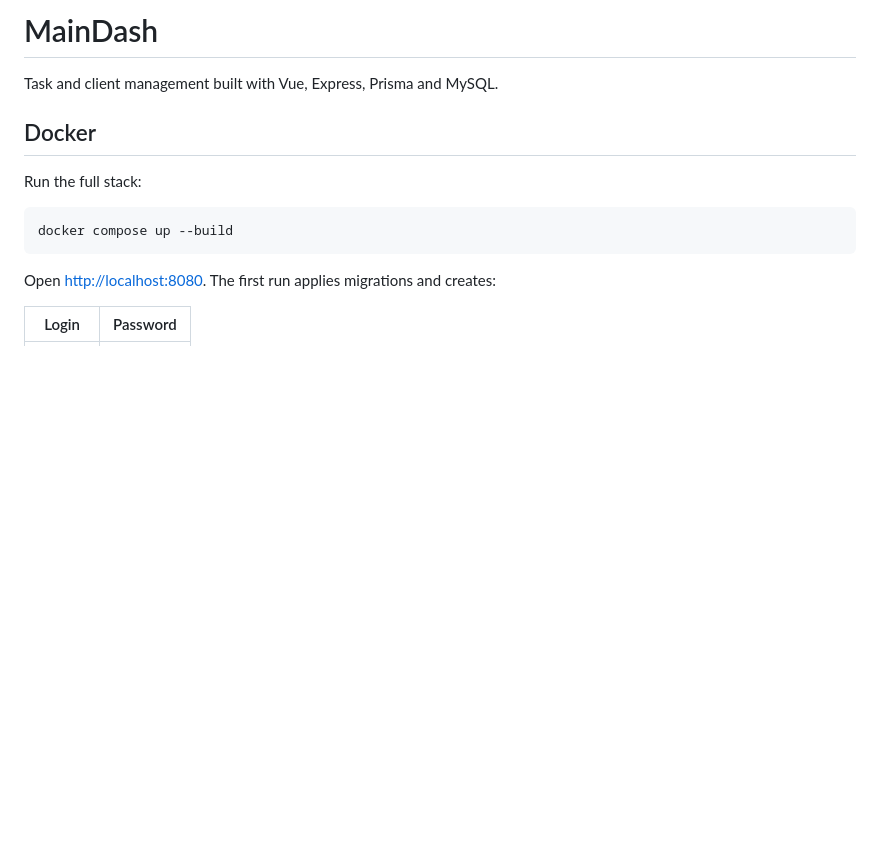
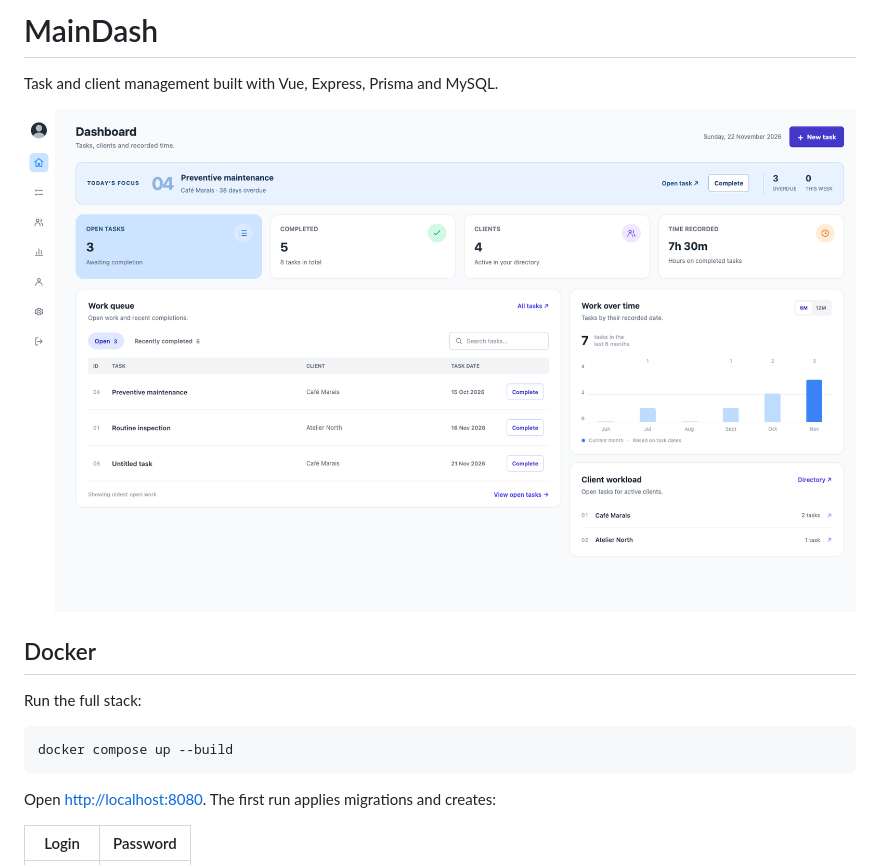
Before and after one commit to Yvesei/MainDASH, a Markdown page: README.md, the part around the change. Drawn GitHub-style; pictures changed too: docs/maindash.png (added); blank space fills up the shorter version.

Commit message:
Add dashboard preview to README

```diff
--- a/README.md
+++ b/README.md
@@ -1,6 +1,8 @@
 # MainDash
 
 Task and client management built with Vue, Express, Prisma and MySQL.
+
+![MainDash dashboard](docs/maindash.png)
 
 ## Docker
 
```
